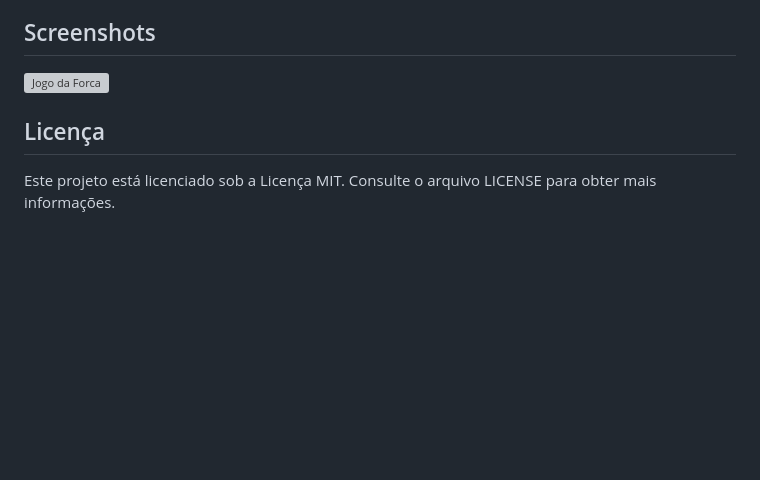
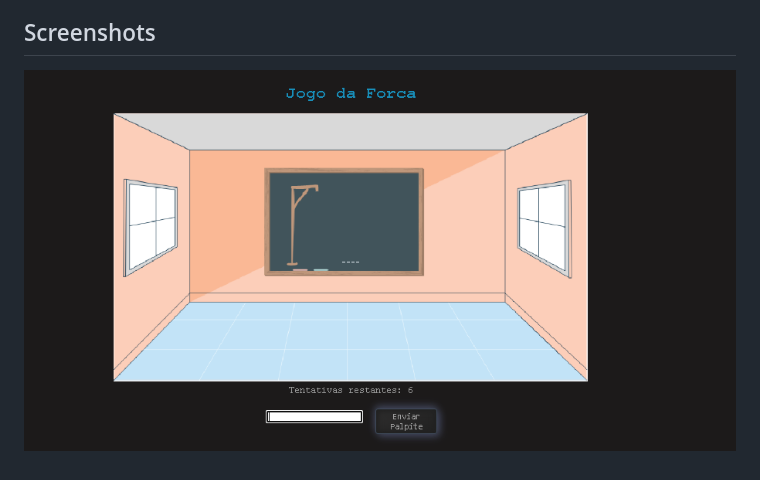
Before and after one commit to ElliotCassimiro/JogoDaForca, a Markdown page: README.md, the part around the change. Rendered like a GitHub page; pictures changed too: images/screenshot.png (added); blank space fills up the shorter version; grey boxes are pictures that could not be loaded.

```diff
--- a/README.md
+++ b/README.md
@@ -29,8 +29,4 @@ O Jogo da Forca é um jogo em que o jogador deve adivinhar uma palavra oculta, i
 
 ## Screenshots
 
-![Jogo da Forca](screenshot.png)
-
-## Licença
-
-Este projeto está licenciado sob a Licença MIT. Consulte o arquivo LICENSE para obter mais informações.
+![Jogo da Forca](images/screenshot.png)
```
